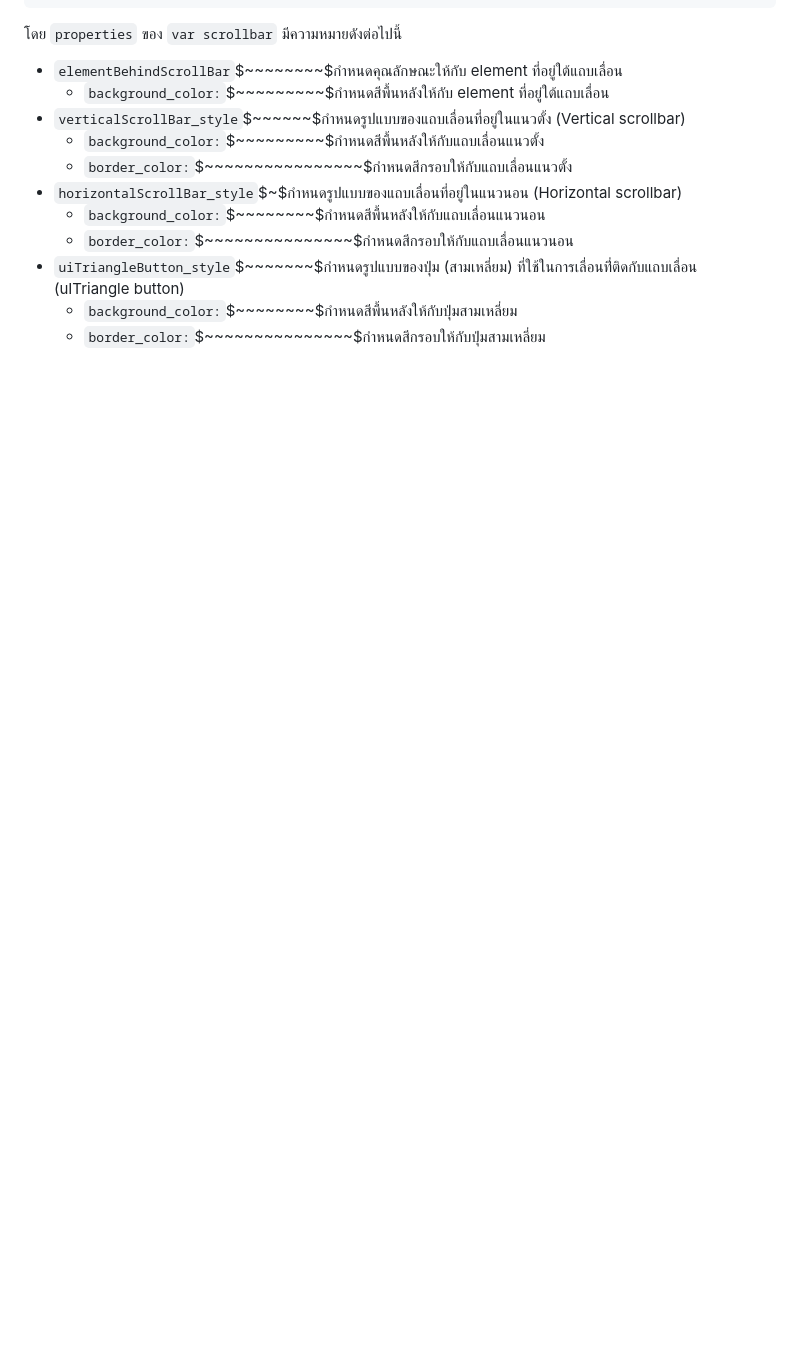
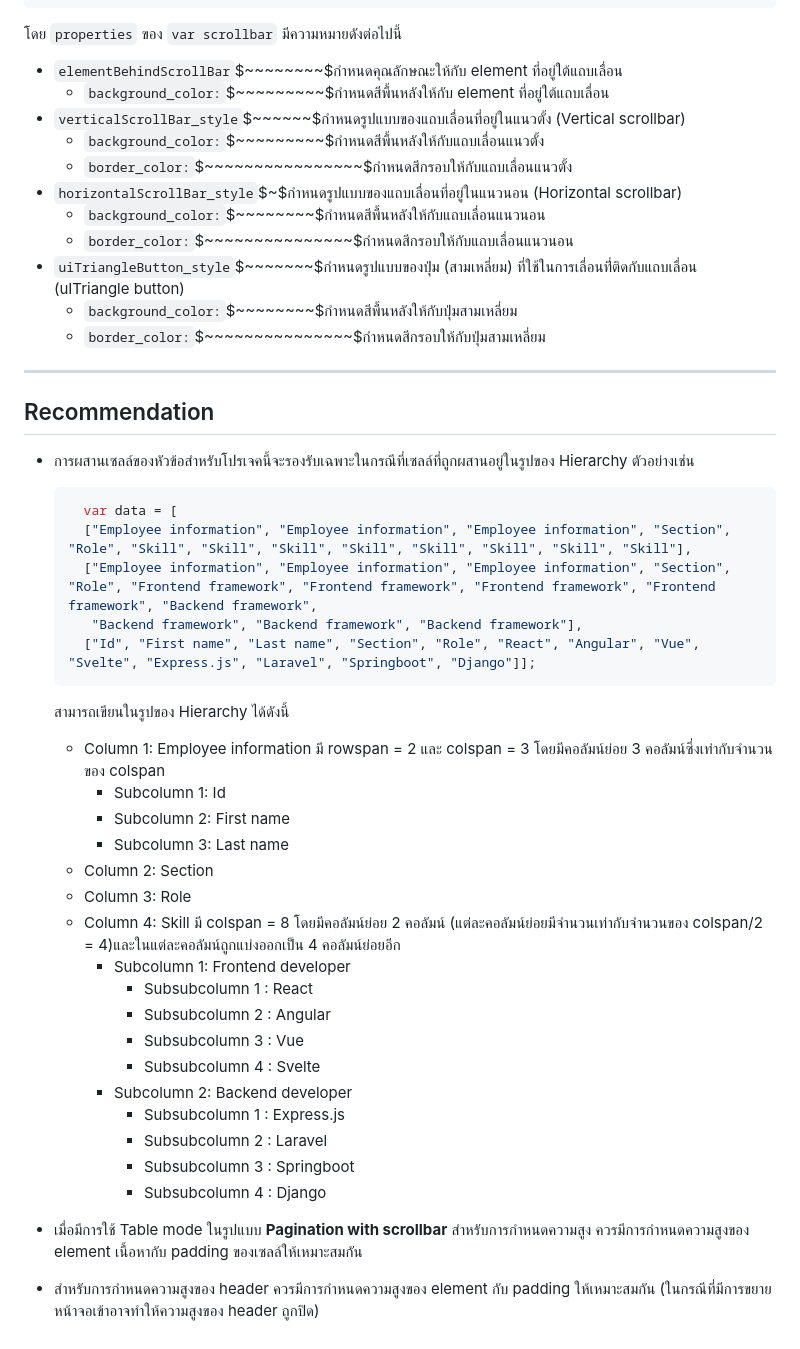
Before and after one commit to xstylizt/automerged-modified-table, a Markdown page: README.md, the part around the change. GitHub-like rendering; blank space fills up the shorter version.

````diff
--- a/README.md
+++ b/README.md
@@ -325,3 +325,36 @@ var scrollbar = {
 - `uiTriangleButton_style`$~~~~~~~$กำหนดรูปแบบของปุ่ม (สามเหลี่ยม) ที่ใช้ในการเลื่อนที่่ติดกับแถบเลื่อน (uITriangle button)
   - `background_color:`$~~~~~~~~$กำหนดสีพื้นหลังให้กับปุ่มสามเหลี่ยม
   - `border_color:`$~~~~~~~~~~~~~~~$กำหนดสีกรอบให้กับปุ่มสามเหลี่ยม
+
+---
+## Recommendation
+- การผสานเซลล์ของหัวข้อสำหรับโปรเจคนี้จะรองรับเฉพาะในกรณีที่เซลล์ที่ถูกผสานอยู่ในรูปของ Hierarchy ตัวอย่างเช่น
+  ```javascript
+    var data = [
+    ["Employee information", "Employee information", "Employee information", "Section", "Role", "Skill", "Skill", "Skill", "Skill", "Skill", "Skill", "Skill", "Skill"],
+    ["Employee information", "Employee information", "Employee information", "Section", "Role", "Frontend framework", "Frontend framework", "Frontend framework", "Frontend framework", "Backend framework",
+     "Backend framework", "Backend framework", "Backend framework"],
+    ["Id", "First name", "Last name", "Section", "Role", "React", "Angular", "Vue", "Svelte", "Express.js", "Laravel", "Springboot", "Django"]];
+  ```
+  สามารถเขียนในรูปของ Hierarchy ได้ดังนี้
+  - Column 1: Employee information มี rowspan = 2 และ colspan = 3 โดยมีคอลัมน์ย่อย 3 คอลัมน์ซึ่งเท่ากับจำนวนของ colspan
+      - Subcolumn 1: Id
+      - Subcolumn 2: First name
+      - Subcolumn 3: Last name
+  - Column 2: Section
+  - Column 3: Role
+  - Column 4: Skill มี colspan = 8 โดยมีคอลัมน์ย่อย 2 คอลัมน์ (แต่ละคอลัมน์ย่อยมีจำนวนเท่ากับจำนวนของ colspan/2 = 4)และในแต่ละคอลัมน์ถูกแบ่งออกเป็น 4 คอลัมน์ย่อยอีก
+     - Subcolumn 1: Frontend developer
+       - Subsubcolumn 1 : React
+       - Subsubcolumn 2 : Angular
+       - Subsubcolumn 3 : Vue
+       - Subsubcolumn 4 : Svelte
+     - Subcolumn 2: Backend developer
+       - Subsubcolumn 1 : Express.js
+       - Subsubcolumn 2 : Laravel
+       - Subsubcolumn 3 : Springboot
+       - Subsubcolumn 4 : Django
+
+
+- เมื่อมีการใช้ Table mode ในรูปแบบ **Pagination with scrollbar** สำหรับการกำหนดความสูง ควรมีการกำหนดความสูงของ element เนื้อหากับ padding ของเซลล์ให้เหมาะสมกัน
+- สำหรับการกำหนดความสูงของ header ควรมีการกำหนดความสูงของ element กับ padding ให้เหมาะสมกัน (ในกรณีที่มีการขยายหน้าจอเข้าอาจทำให้ความสูงของ header ถูกปิด)
````
